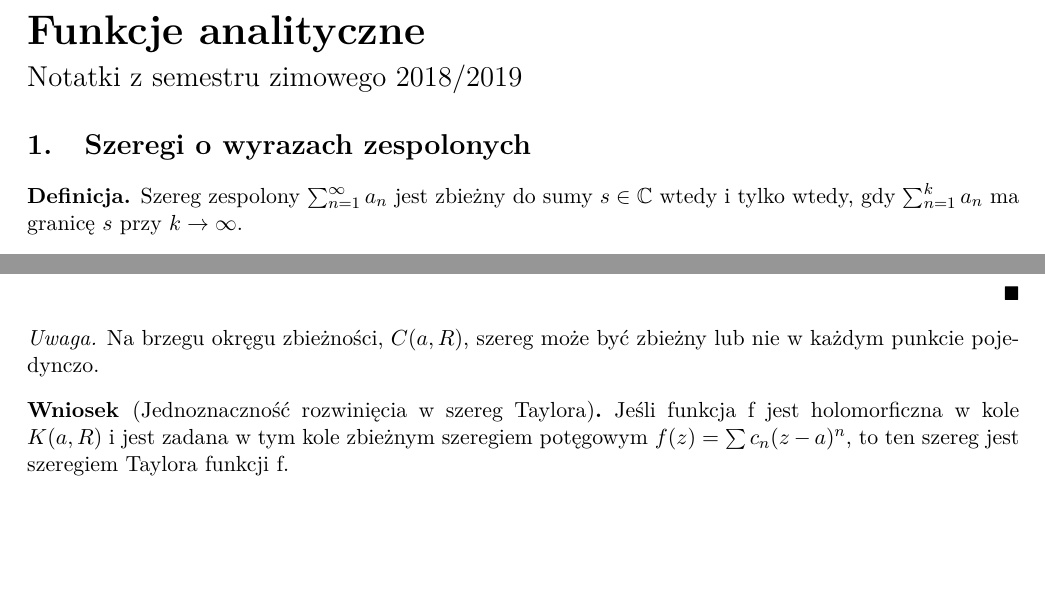
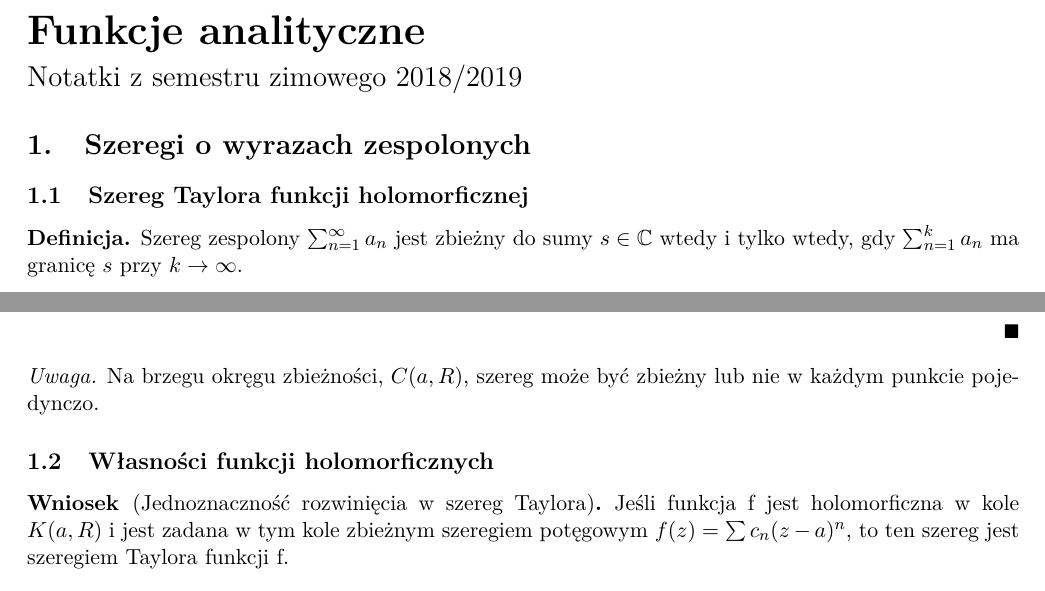
Before and after one commit to kantoniak/2018z-fan, a LaTeX document (notes.tex): two parts of pages 1 and 2 of 5, joined at a grey line, cut so that both start at the same text, the shorter picture padded with empty space. Compiled offline with pdfLaTeX.

Commit message:
Nagłówki sekcji

```diff
--- a/notes.tex
+++ b/notes.tex
@@ -62,6 +62,8 @@
 % TODO: Lemat Jordana (do poprzedniej sekcji)
 
 \section{Szeregi o wyrazach zespolonych}
+
+\subsection{Szereg Taylora funkcji holomorficznej}
 
 \begin{definition}
   Szereg zespolony $\sum_{n=1}^{\infty} a_{n}$ jest zbieżny do sumy $ s \in \mathbb{C} $ wtedy i tylko wtedy, gdy $ \sum_{n=1}^{k} a_{n} $ ma granicę $ s $ przy $ k\to\infty $.
@@ -185,6 +187,8 @@
 \begin{remark}
   Na brzegu okręgu zbieżności, $ C(a, R) $, szereg może być zbieżny lub nie w każdym punkcie pojedynczo.
 \end{remark}
+
+\subsection{Własności funkcji holomorficznych}
 
 \begin{corollary}[Jednoznaczność rozwinięcia w szereg Taylora]
   Jeśli funkcja f jest holomorficzna w kole $ K(a, R) $ i jest zadana w tym kole zbieżnym szeregiem potęgowym $ f(z) = \sum c_n(z-a)^n $, to ten szereg jest szeregiem Taylora funkcji f.
```
